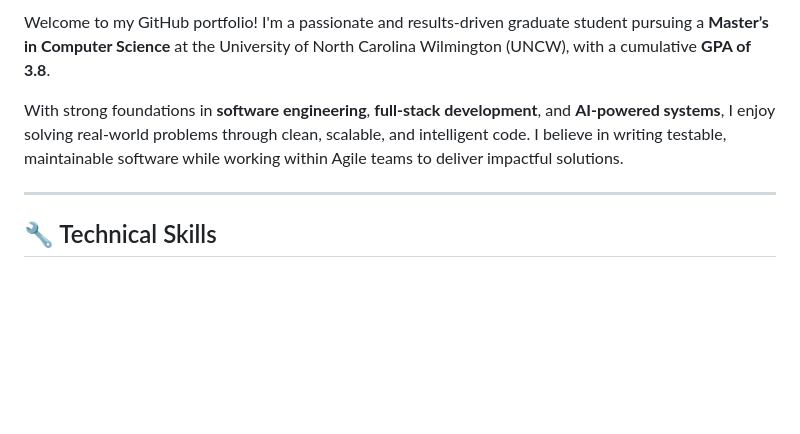
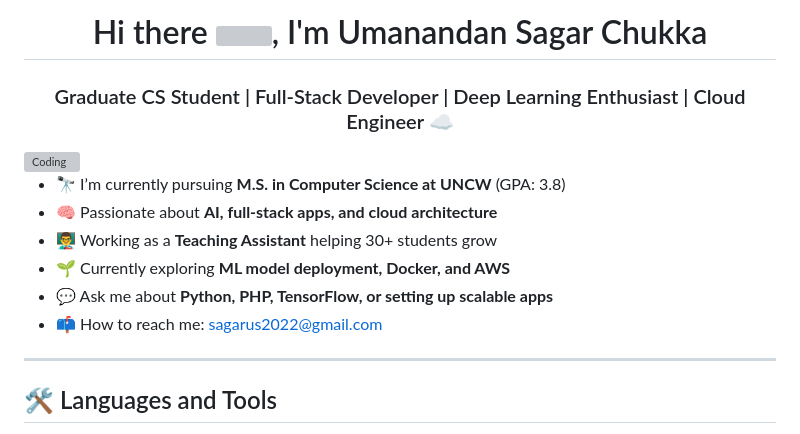
Before and after one commit to cusagar/Project-Portfolio, a Markdown page: README.md, the part around one of its changes. GitHub-like rendering; blank space fills up the shorter version; grey boxes are pictures that could not be loaded.

```diff
--- a/README.md
+++ b/README.md
@@ -2,9 +2,18 @@
 
-Welcome to my GitHub portfolio! I'm a passionate and results-driven graduate student pursuing a **Master’s in Computer Science** at the University of North Carolina Wilmington (UNCW), with a cumulative **GPA of 3.8**.
+<h1 align="center">Hi there <img src="https://raw.githubusercontent.com/MartinHeinz/MartinHeinz/master/wave.gif" width="30px">, I'm Umanandan Sagar Chukka</h1>
 
-With strong foundations in **software engineering**, **full-stack development**, and **AI-powered systems**, I enjoy solving real-world problems through clean, scalable, and intelligent code. I believe in writing testable, maintainable software while working within Agile teams to deliver impactful solutions.
+<h3 align="center">Graduate CS Student | Full-Stack Developer | Deep Learning Enthusiast | Cloud Engineer ☁️</h3>
+
+<img align="right" alt="Coding" width="400" src="https://user-images.githubusercontent.com/58518192/87162442-bf3e8180-c2e7-11ea-9f2a-53a50306b7ce.gif">
+
+- 🔭 I’m currently pursuing **M.S. in Computer Science at UNCW** (GPA: 3.8)
+- 🧠 Passionate about **AI, full-stack apps, and cloud architecture**
+- 👨‍🏫 Working as a **Teaching Assistant** helping 30+ students grow
+- 🌱 Currently exploring **ML model deployment, Docker, and AWS**
+- 💬 Ask me about **Python, PHP, TensorFlow, or setting up scalable apps**
+- 📫 How to reach me: [sagarus2022@gmail.com](mailto:sagarus2022@gmail.com)
 
 ---
 
-## 🔧 Technical Skills
+## 🛠️ Languages and Tools
 
```
Also changed, not shown: other parts of README.md (+23 -57 lines).
